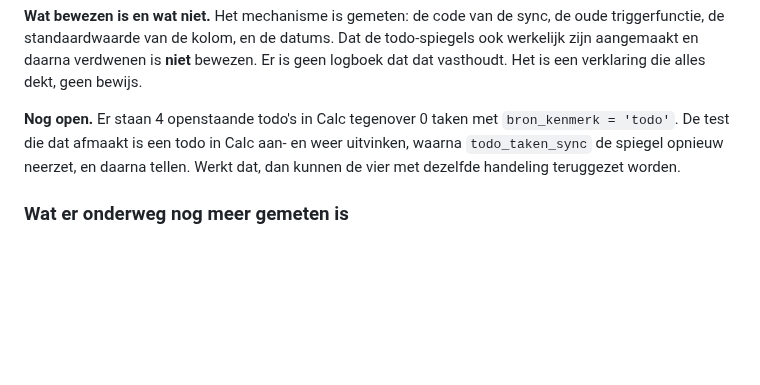
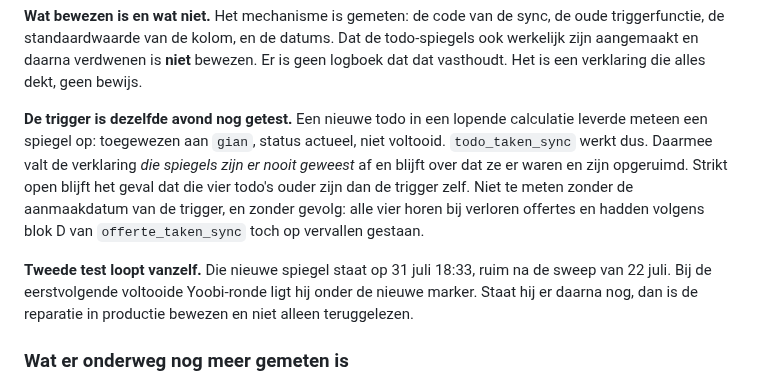
Before and after one commit to GianErnes/schilders-calc, a Markdown page: SYSTEEM.md, the part around the change. GitHub-like rendering; blank space fills up the shorter version.

```diff
--- a/SYSTEEM.md
+++ b/SYSTEEM.md
@@ -1834,11 +1834,20 @@ datums. Dat de todo-spiegels ook werkelijk zijn aangemaakt en daarna
 verdwenen is **niet** bewezen. Er is geen logboek dat dat vasthoudt. Het
 is een verklaring die alles dekt, geen bewijs.
 
-**Nog open.** Er staan 4 openstaande todo's in Calc tegenover 0 taken met
-`bron_kenmerk = 'todo'`. De test die dat afmaakt is een todo in Calc aan-
-en weer uitvinken, waarna `todo_taken_sync` de spiegel opnieuw neerzet, en
-daarna tellen. Werkt dat, dan kunnen de vier met dezelfde handeling
-teruggezet worden.
+**De trigger is dezelfde avond nog getest.** Een nieuwe todo in een lopende
+calculatie leverde meteen een spiegel op: toegewezen aan `gian`, status
+actueel, niet voltooid. `todo_taken_sync` werkt dus. Daarmee valt de
+verklaring *die spiegels zijn er nooit geweest* af en blijft over dat ze
+er waren en zijn opgeruimd. Strikt open blijft het geval dat die vier
+todo's ouder zijn dan de trigger zelf. Niet te meten zonder de
+aanmaakdatum van de trigger, en zonder gevolg: alle vier horen bij
+verloren offertes en hadden volgens blok D van `offerte_taken_sync` toch
+op vervallen gestaan.
+
+**Tweede test loopt vanzelf.** Die nieuwe spiegel staat op 31 juli 18:33,
+ruim na de sweep van 22 juli. Bij de eerstvolgende voltooide Yoobi-ronde
+ligt hij onder de nieuwe marker. Staat hij er daarna nog, dan is de
+reparatie in productie bewezen en niet alleen teruggelezen.
 
 ### Wat er onderweg nog meer gemeten is
 
```
